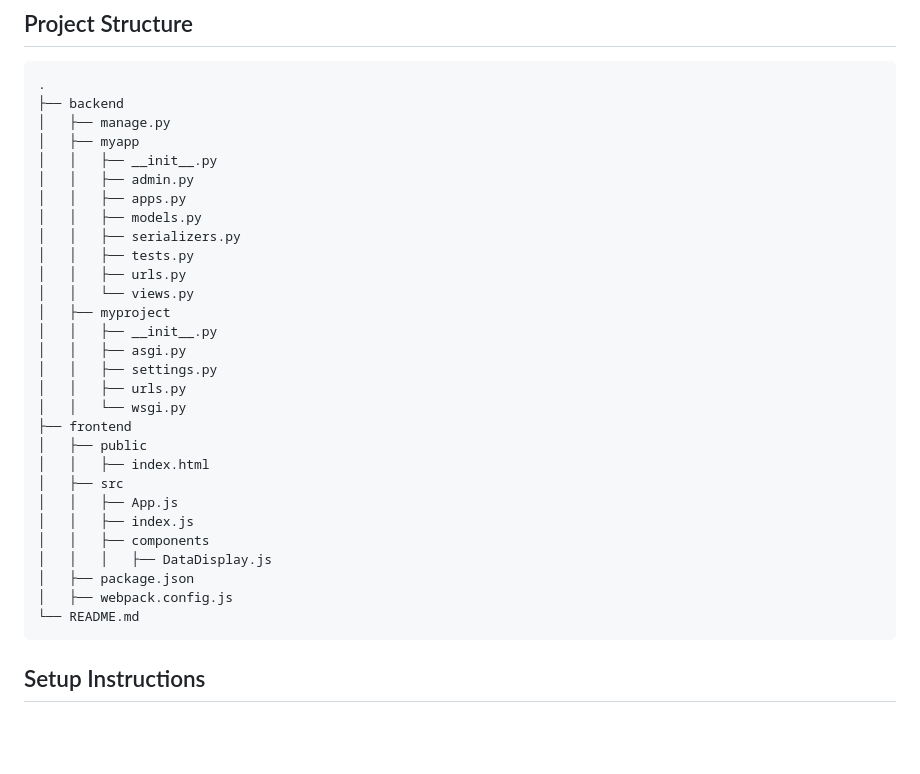
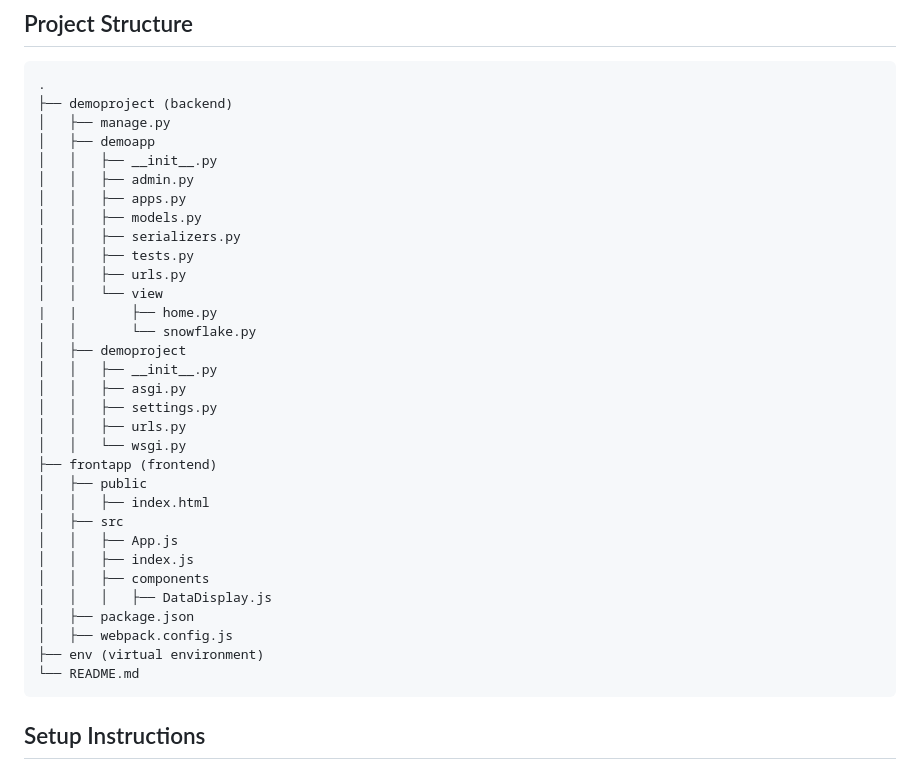
Before and after one commit to Konan97/my-full-stack, a Markdown page: README.md, the part around the change. Drawn GitHub-style; blank space fills up the shorter version.

````diff
--- a/README.md
+++ b/README.md
@@ -28,9 +28,9 @@ This project demonstrates a full stack application that interacts with a Snowfla
 
 ```plaintext
 .
-├── backend
+├── demoproject (backend)
 │   ├── manage.py
-│   ├── myapp
+│   ├── demoapp
 │   │   ├── __init__.py
 │   │   ├── admin.py
 │   │   ├── apps.py
@@ -38,14 +38,16 @@ This project demonstrates a full stack application that interacts with a Snowfla
 │   │   ├── serializers.py
 │   │   ├── tests.py
 │   │   ├── urls.py
-│   │   └── views.py
-│   ├── myproject
+│   │   └── view
+|   |       ├── home.py
+│   │       └── snowflake.py
+│   ├── demoproject
 │   │   ├── __init__.py
 │   │   ├── asgi.py
 │   │   ├── settings.py
 │   │   ├── urls.py
 │   │   └── wsgi.py
-├── frontend
+├── frontapp (frontend)
 │   ├── public
 │   │   ├── index.html
 │   ├── src
@@ -55,6 +57,7 @@ This project demonstrates a full stack application that interacts with a Snowfla
 │   │   │   ├── DataDisplay.js
 │   ├── package.json
 │   ├── webpack.config.js
+├── env (virtual environment)
 └── README.md
 ```
 
````
